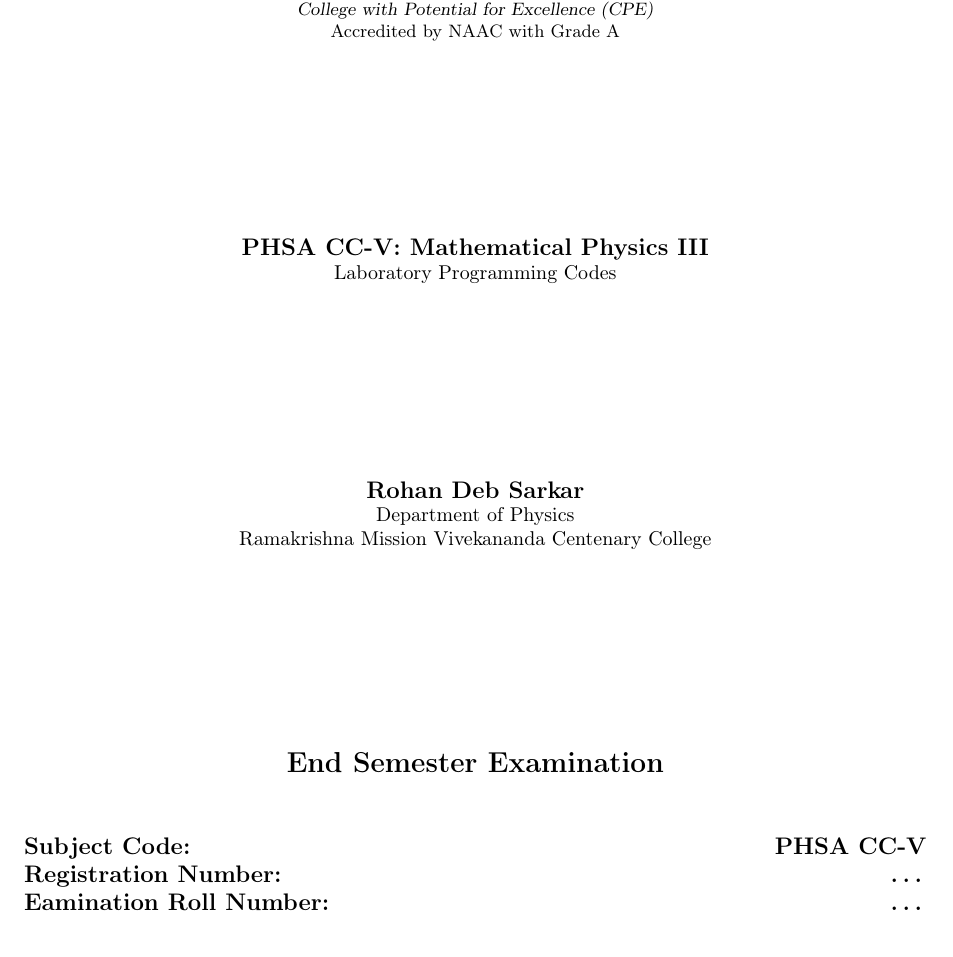
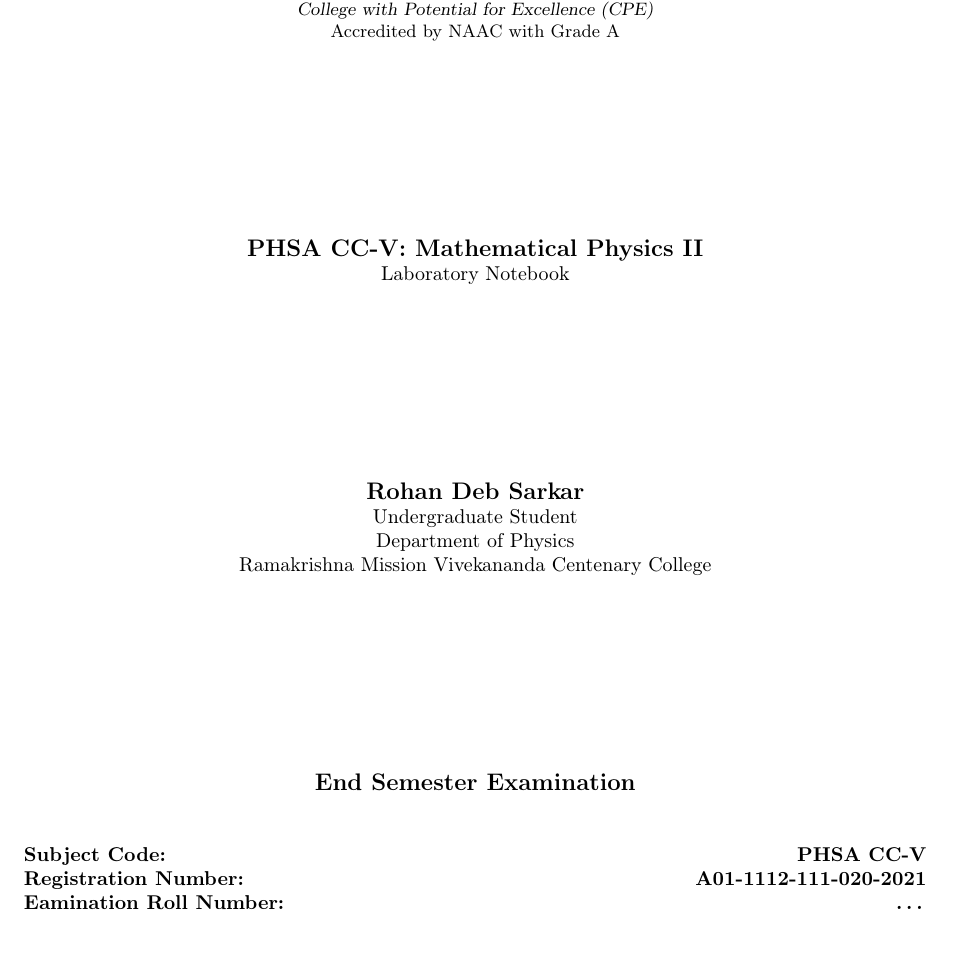
Before and after one commit to rohandebsarkar/NumericalMethodsForComputationalPhysics, a LaTeX document (projects/undergraduate/Mathematical_Physics_II/LaTeX/main.tex, which reads projects/undergraduate/Mathematical_Physics_II/LaTeX/input/titlepage.tex): part of page 1 of 12, cut so that both start at the same text. Compiled offline with pdfLaTeX.

Commit message:
Update title page

```diff
--- a/projects/undergraduate/Mathematical_Physics_II/LaTeX/input/titlepage.tex
+++ b/projects/undergraduate/Mathematical_Physics_II/LaTeX/input/titlepage.tex
@@ -8,24 +8,25 @@
 
         \vfill
 
-        \large\textbf{PHSA CC-V: Mathematical Physics III}\\
-        \normalsize Laboratory Programming Codes
+        \large\textbf{PHSA CC-V: Mathematical Physics II}\\
+        \normalsize Laboratory Notebook
 
         \vfill
 
         \large\textbf{Rohan Deb Sarkar}\\
+        \normalsize Undergraduate Student\\
         \normalsize Department of Physics\\
         \normalsize Ramakrishna Mission Vivekananda Centenary College
 
         \vfill
 
-        \Large \textbf{End Semester Examination}\\
+        \large \textbf{End Semester Examination}\\
 
         \vspace{2em}
 
-        \large
+        \normalsize
         \textbf{Subject Code:\hfill PHSA CC-V\\
-                Registration Number: \hfill \dots\\
+                Registration Number: \hfill A01-1112-111-020-2021\\
                 Eamination Roll Number: \hfill \dots\\
         }
 
```
